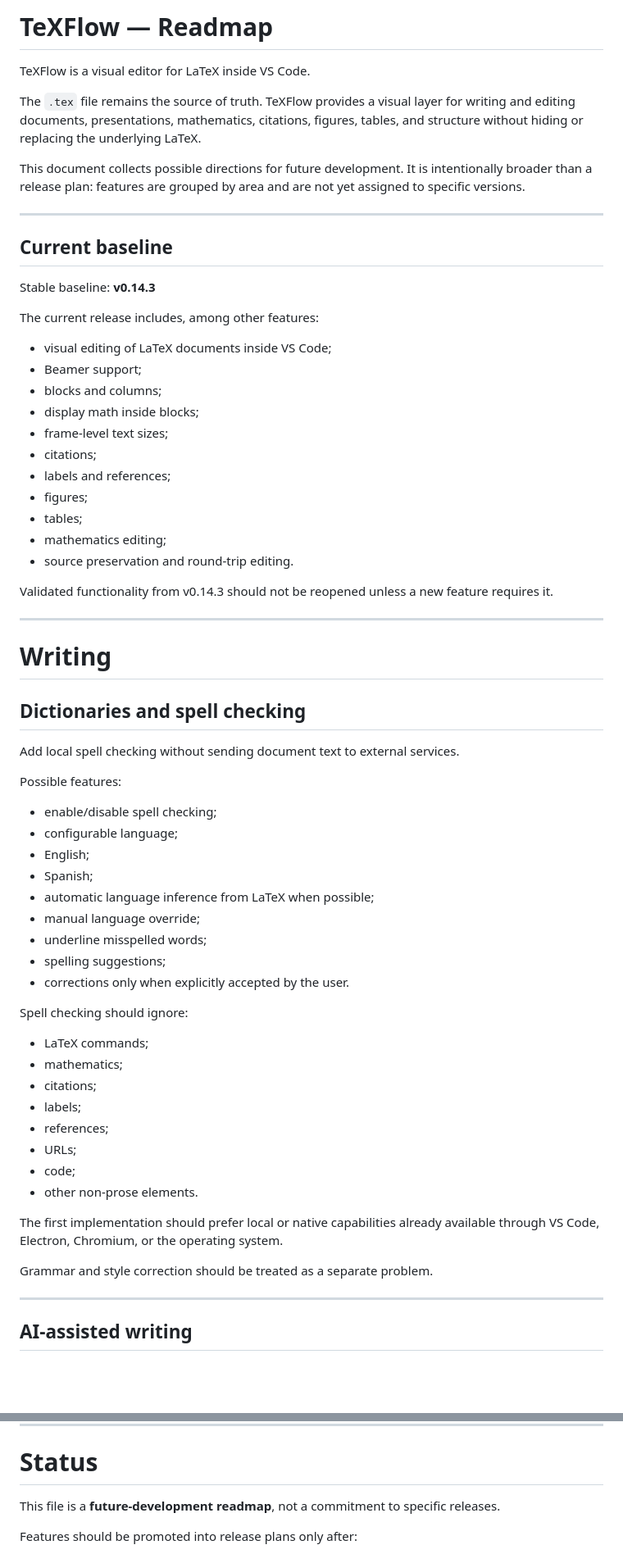
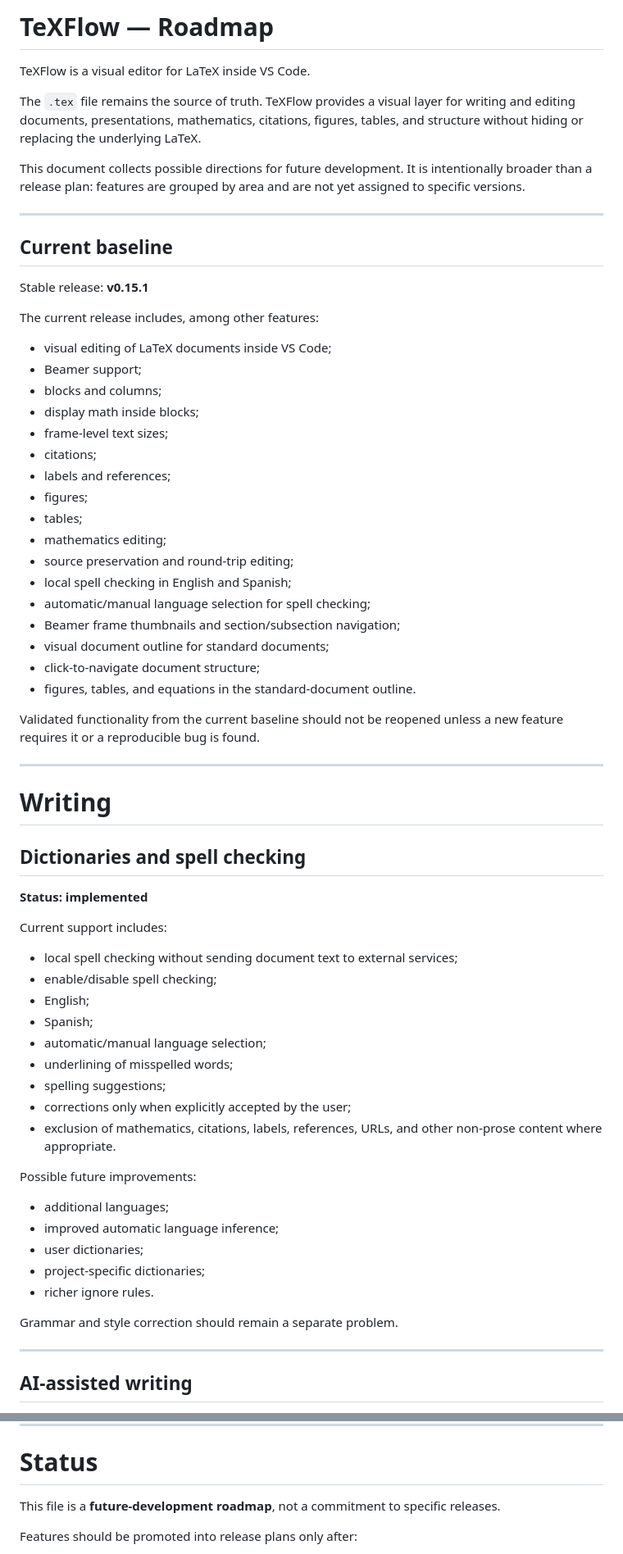
Before and after one commit to LeandroZipitria/texflow, a Markdown page: ROADMAP.md, 2 parts joined by grey strips. Shown at 82% size. Drawn GitHub-style; blank space fills up the shorter version.

Commit message:
Update roadmap after document outline

```diff
--- a/ROADMAP.md
+++ b/ROADMAP.md
@@ -1,4 +1,4 @@
-# TeXFlow — Readmap
+# TeXFlow — Roadmap
 
 TeXFlow is a visual editor for LaTeX inside VS Code.
 
@@ -10,7 +10,7 @@ This document collects possible directions for future development. It is intenti
 
 ## Current baseline
 
-Stable baseline: **v0.14.3**
+Stable release: **v0.15.1**
 
 The current release includes, among other features:
 
@@ -24,9 +24,15 @@ The current release includes, among other features:
 - figures;
 - tables;
 - mathematics editing;
-- source preservation and round-trip editing.
+- source preservation and round-trip editing;
+- local spell checking in English and Spanish;
+- automatic/manual language selection for spell checking;
+- Beamer frame thumbnails and section/subsection navigation;
+- visual document outline for standard documents;
+- click-to-navigate document structure;
+- figures, tables, and equations in the standard-document outline.
 
-Validated functionality from v0.14.3 should not be reopened unless a new feature requires it.
+Validated functionality from the current baseline should not be reopened unless a new feature requires it or a reproducible bug is found.
 
 ---
 
@@ -34,34 +40,29 @@ Validated functionality from v0.14.3 should not be reopened unless a new feature
 
 ## Dictionaries and spell checking
 
-Add local spell checking without sending document text to external services.
+**Status: implemented**
 
-Possible features:
+Current support includes:
 
+- local spell checking without sending document text to external services;
 - enable/disable spell checking;
-- configurable language;
 - English;
 - Spanish;
-- automatic language inference from LaTeX when possible;
-- manual language override;
-- underline misspelled words;
+- automatic/manual language selection;
+- underlining of misspelled words;
 - spelling suggestions;
-- corrections only when explicitly accepted by the user.
+- corrections only when explicitly accepted by the user;
+- exclusion of mathematics, citations, labels, references, URLs, and other non-prose content where appropriate.
 
-Spell checking should ignore:
+Possible future improvements:
 
-- LaTeX commands;
-- mathematics;
-- citations;
-- labels;
-- references;
-- URLs;
-- code;
-- other non-prose elements.
+- additional languages;
+- improved automatic language inference;
+- user dictionaries;
+- project-specific dictionaries;
+- richer ignore rules.
 
-The first implementation should prefer local or native capabilities already available through VS Code, Electron, Chromium, or the operating system.
-
-Grammar and style correction should be treated as a separate problem.
+Grammar and style correction should remain a separate problem.
 
 ---
 
@@ -614,7 +628,7 @@ Future features should preserve the following principles:
 
 # Status
 
-This file is a **future-development readmap**, not a commitment to specific releases.
+This file is a **future-development roadmap**, not a commitment to specific releases.
 
 Features should be promoted into release plans only after:
 
```
Also changed, not shown: other parts of ROADMAP.md (+28 -15 lines).
